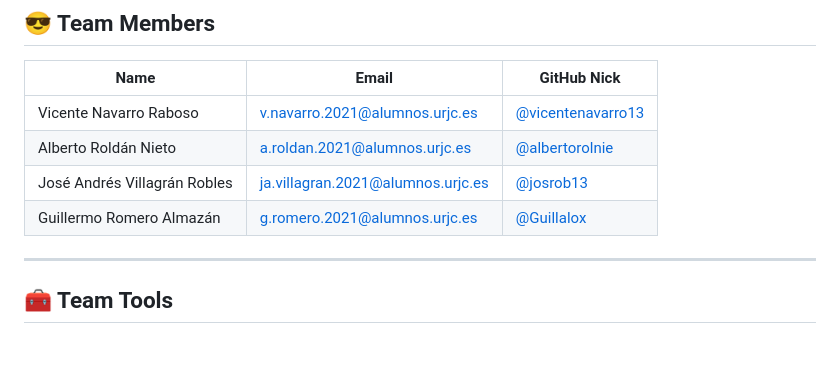
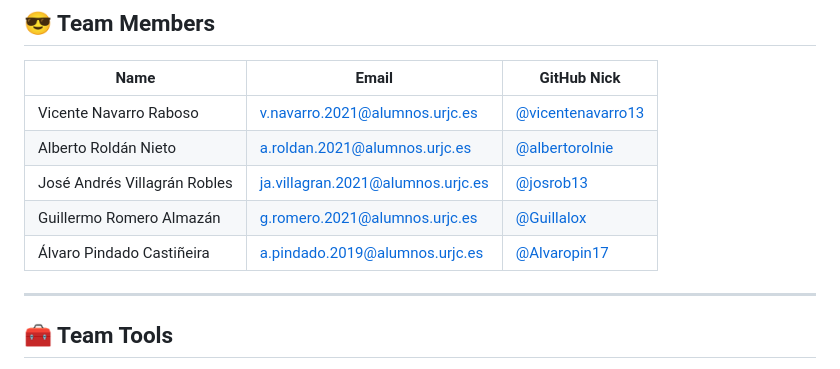
Before and after one commit to CodeURJC-DAW-2023-24/webapp10, a Markdown page: README.md, the part around the change. Rendered like a GitHub page.

```diff
--- a/README.md
+++ b/README.md
@@ -22,6 +22,7 @@
 | Alberto Roldán Nieto          | a.roldan.2021@alumnos.urjc.es      | [@albertorolnie](https://github.com/albertorolnie)     |
 | José Andrés Villagrán Robles  | ja.villagran.2021@alumnos.urjc.es  | [@josrob13](https://github.com/josrob13)          |
 | Guillermo Romero Almazán      | g.romero.2021@alumnos.urjc.es      | [@Guillalox](https://github.com/guillalox)         |
+| Álvaro Pindado Castiñeira     | a.pindado.2019@alumnos.urjc.es     | [@Alvaropin17](https://github.com/Alvaropin17)         |
 
 ___
 
```
